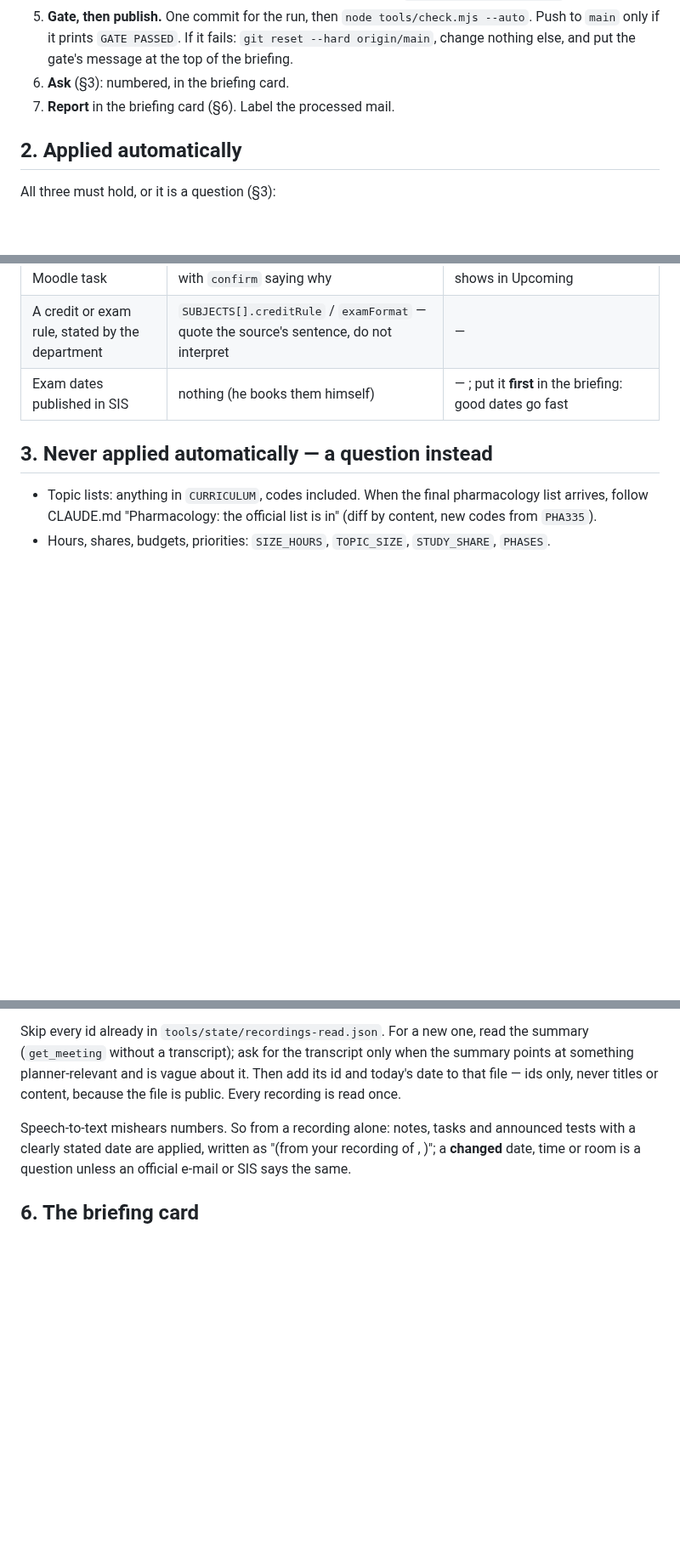
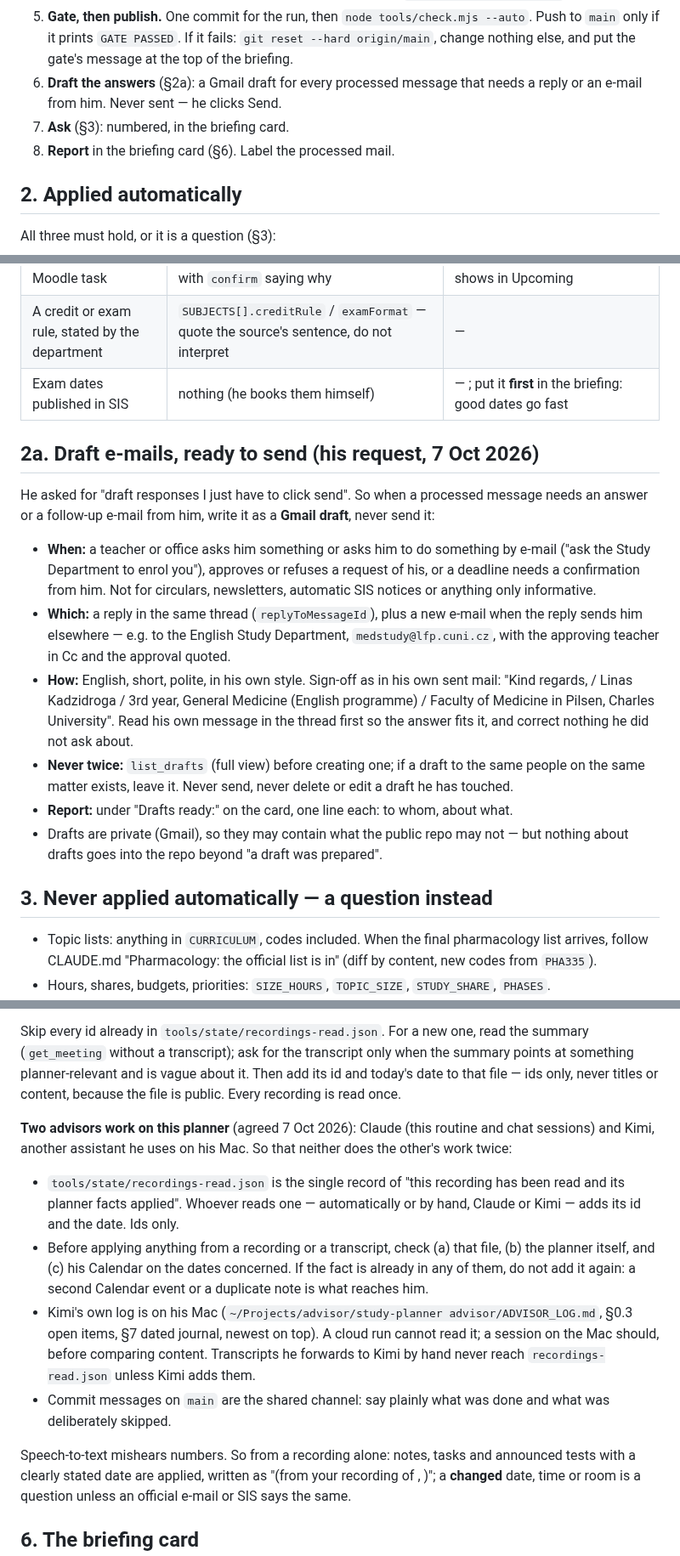
Before and after one commit to kadzidrogalinasdraven/study-planner, a Markdown page: AUTOMATION.md, 3 parts joined by grey strips. Shown at 85% size. GitHub-like rendering; blank space fills up the shorter version.

```diff
--- a/AUTOMATION.md
+++ b/AUTOMATION.md
@@ -43,8 +43,10 @@ first live run), and write in the briefing "Would change: …". From that date o
 5. **Gate, then publish.** One commit for the run, then `node tools/check.mjs --auto`. Push to
    `main` only if it prints `GATE PASSED`. If it fails: `git reset --hard origin/main`, change
    nothing else, and put the gate's message at the top of the briefing.
-6. **Ask** (§3): numbered, in the briefing card.
-7. **Report** in the briefing card (§6). Label the processed mail.
+6. **Draft the answers** (§2a): a Gmail draft for every processed message that needs a reply or
+   an e-mail from him. Never sent — he clicks Send.
+7. **Ask** (§3): numbered, in the briefing card.
+8. **Report** in the briefing card (§6). Label the processed mail.
 
 ## 2. Applied automatically
 
@@ -71,6 +73,28 @@ What may change, and where:
 | A credit or exam rule, stated by the department | `SUBJECTS[].creditRule` / `examFormat` — quote the source's sentence, do not interpret | — |
 | Exam dates published in SIS | nothing (he books them himself) | — ; put it **first** in the briefing: good dates go fast |
 
+## 2a. Draft e-mails, ready to send (his request, 7 Oct 2026)
+
+He asked for "draft responses I just have to click send". So when a processed message needs an
+answer or a follow-up e-mail from him, write it as a **Gmail draft**, never send it:
+
+- **When:** a teacher or office asks him something or asks him to do something by e-mail ("ask the
+  Study Department to enrol you"), approves or refuses a request of his, or a deadline needs a
+  confirmation from him. Not for circulars, newsletters, automatic SIS notices or anything only
+  informative.
+- **Which:** a reply in the same thread (`replyToMessageId`), plus a new e-mail when the reply
+  sends him elsewhere — e.g. to the English Study Department, `medstudy@lfp.cuni.cz`, with the
+  approving teacher in Cc and the approval quoted.
+- **How:** English, short, polite, in his own style. Sign-off as in his own sent mail:
+  "Kind regards, / Linas Kadzidroga / 3rd year, General Medicine (English programme) / Faculty of
+  Medicine in Pilsen, Charles University". Read his own message in the thread first so the
+  answer fits it, and correct nothing he did not ask about.
+- **Never twice:** `list_drafts` (full view) before creating one; if a draft to the same people
+  on the same matter exists, leave it. Never send, never delete or edit a draft he has touched.
+- **Report:** under "Drafts ready:" on the card, one line each: to whom, about what.
+- Drafts are private (Gmail), so they may contain what the public repo may not — but nothing
+  about drafts goes into the repo beyond "a draft was prepared".
+
 ## 3. Never applied automatically — a question instead
 
 - Topic lists: anything in `CURRICULUM`, codes included. When the final pharmacology list arrives,
@@ -114,6 +139,22 @@ Skip every id already in `tools/state/recordings-read.json`. For a new one, read
 (`get_meeting` without a transcript); ask for the transcript only when the summary points at
 something planner-relevant and is vague about it. Then add its id and today's date to that file —
 ids only, never titles or content, because the file is public. Every recording is read once.
+
+**Two advisors work on this planner** (agreed 7 Oct 2026): Claude (this routine and chat sessions)
+and Kimi, another assistant he uses on his Mac. So that neither does the other's work twice:
+
+- `tools/state/recordings-read.json` is the single record of "this recording has been read and its
+  planner facts applied". Whoever reads one — automatically or by hand, Claude or Kimi — adds its
+  id and the date. Ids only.
+- Before applying anything from a recording or a transcript, check (a) that file, (b) the planner
+  itself, and (c) his Calendar on the dates concerned. If the fact is already in any of them, do
+  not add it again: a second Calendar event or a duplicate note is what reaches him.
+- Kimi's own log is on his Mac (`~/Projects/advisor/study-planner advisor/ADVISOR_LOG.md`, §0.3
+  open items, §7 dated journal, newest on top). A cloud run cannot read it; a session on the Mac
+  should, before comparing content. Transcripts he forwards to Kimi by hand never reach
+  `recordings-read.json` unless Kimi adds them.
+- Commit messages on `main` are the shared channel: say plainly what was done and what was
+  deliberately skipped.
 
 Speech-to-text mishears numbers. So from a recording alone: notes, tasks and announced tests with a
 clearly stated date are applied, written as "(from your recording of <class>, <date>)"; a **changed**
```
Also changed, not shown: other parts of AUTOMATION.md (+5 -1 lines), CLAUDE.md (+17 -1 lines), docs/SESSION-LOG.md (+16 -0 lines).
